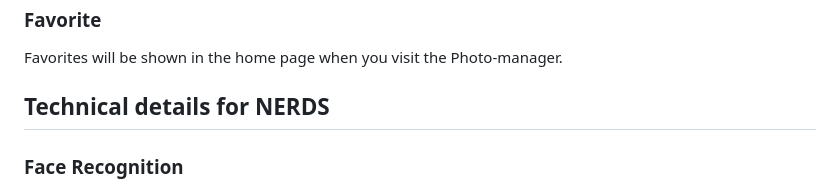
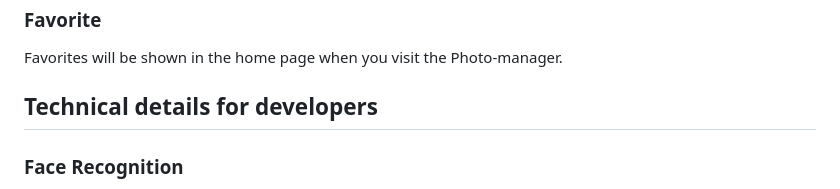
Before and after one commit to r3ki3g/Photo-manager-1.0, a Markdown page: README.md, the part around the change. Rendered like a GitHub page.

```diff
--- a/README.md
+++ b/README.md
@@ -10,7 +10,7 @@ Just search by the description or peoples name, use the filter by people option
 ### Favorite
 Favorites will be shown in the home page when you visit the Photo-manager.
 
-## Technical details for NERDS
+## Technical details for developers
 ### Face Recognition
 Face recognition is handled by a separate Python-Flask API server dedicated for AI. Requests are made when new photos are uploaded.
 Using a MTCNN face detector [link](https://github.com/ipazc/mtcnn) followed by a pre-processor followed by a Face-Net [link](https://github.com/davidsandberg/facenet)
```
